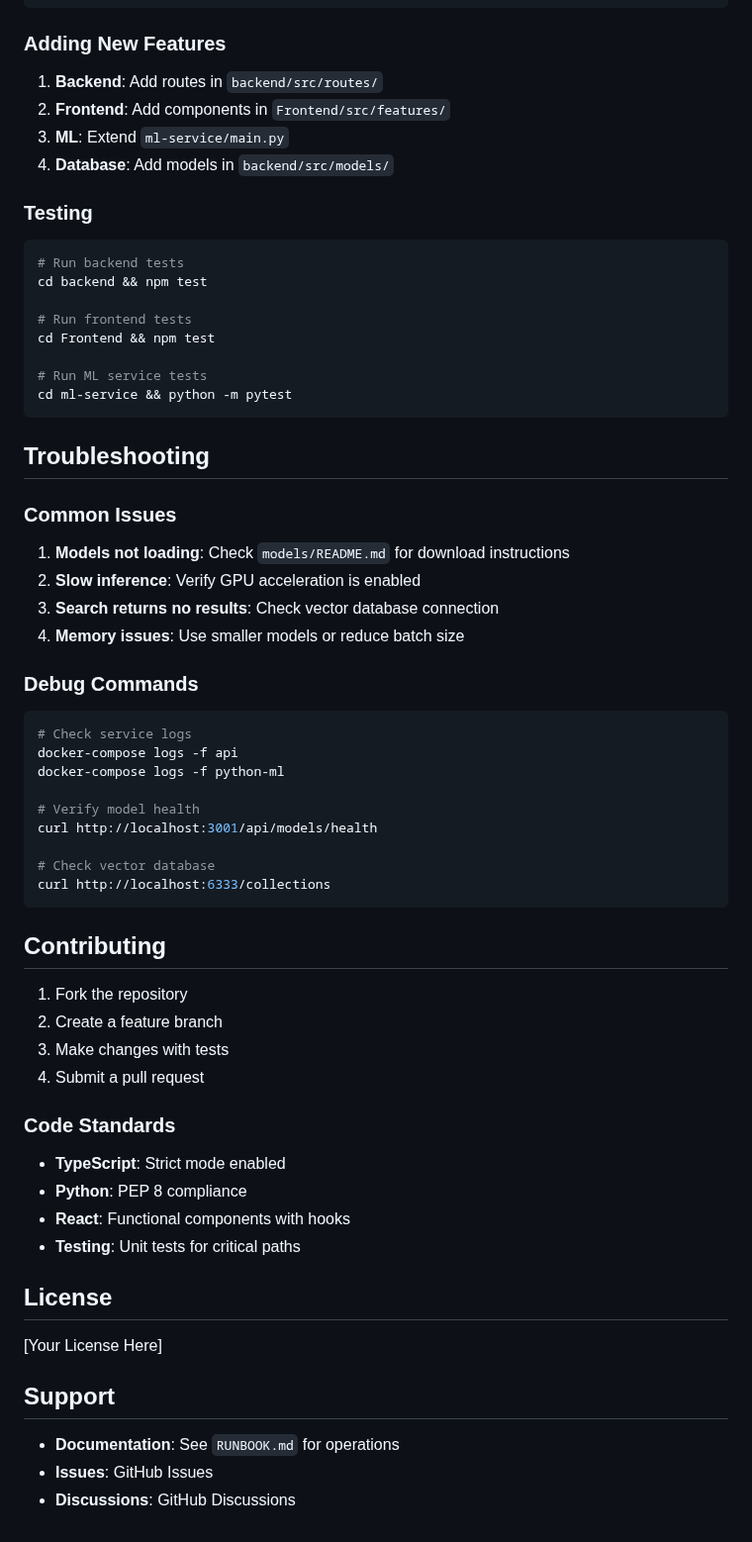
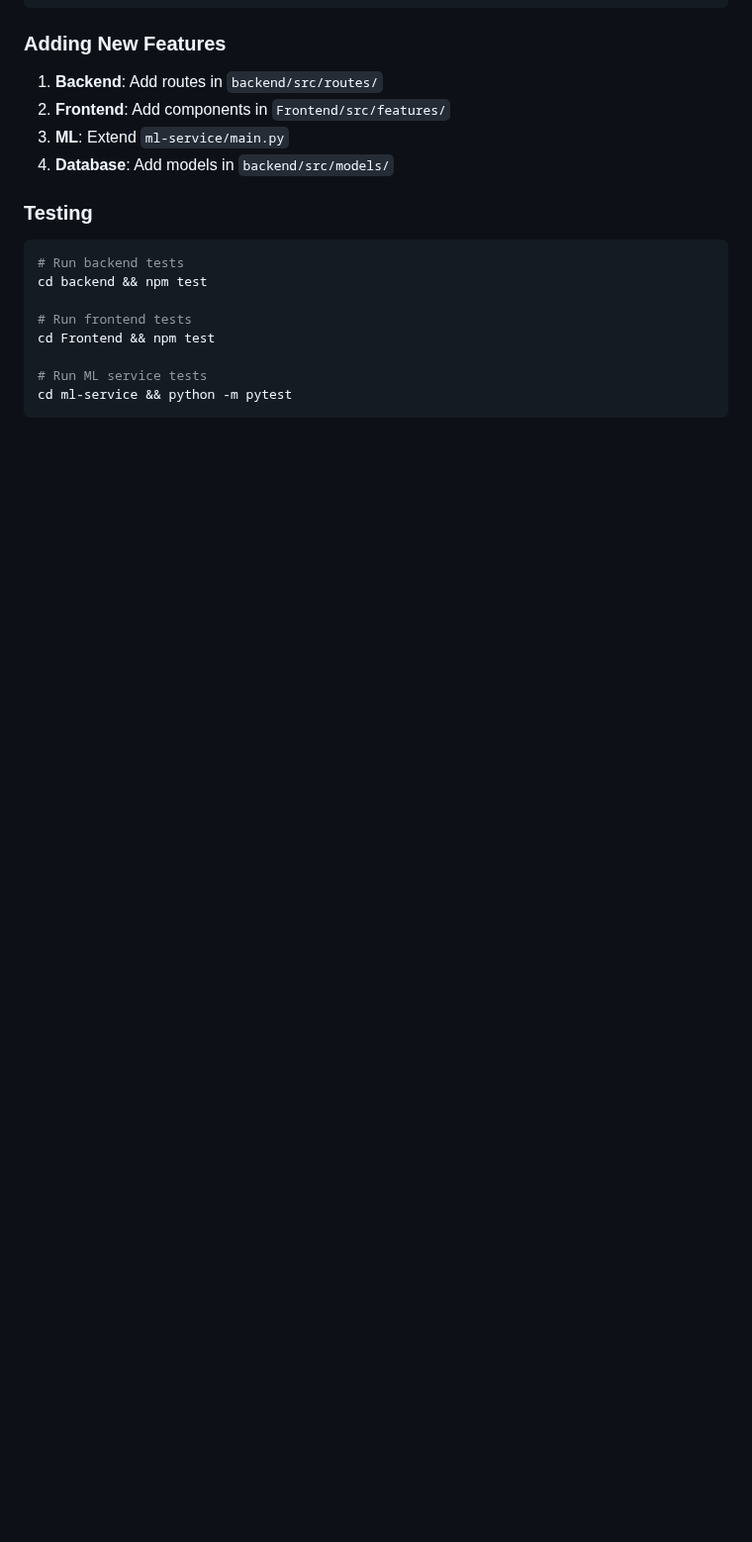
Before and after one commit to JasmithaTholeti/Samsung_Reflect, a Markdown page: README.md, the part around one of its changes. Shown at 99% size. GitHub-like rendering; blank space fills up the shorter version.

````diff
--- a/README.md
+++ b/README.md
@@ -263,47 +253,3 @@ cd Frontend && npm test
 # Run ML service tests
 cd ml-service && python -m pytest
 ```
-
-## Troubleshooting
-
-### Common Issues
-1. **Models not loading**: Check `models/README.md` for download instructions
-2. **Slow inference**: Verify GPU acceleration is enabled
-3. **Search returns no results**: Check vector database connection
-4. **Memory issues**: Use smaller models or reduce batch size
-
-### Debug Commands
-```bash
-# Check service logs
-docker-compose logs -f api
-docker-compose logs -f python-ml
-
-# Verify model health
-curl http://localhost:3001/api/models/health
-
-# Check vector database
-curl http://localhost:6333/collections
-```
-
-## Contributing
-
-1. Fork the repository
-2. Create a feature branch
-3. Make changes with tests
-4. Submit a pull request
-
-### Code Standards
-- **TypeScript**: Strict mode enabled
-- **Python**: PEP 8 compliance
-- **React**: Functional components with hooks
-- **Testing**: Unit tests for critical paths
-
-## License
-
-[Your License Here]
-
-## Support
-
-- **Documentation**: See `RUNBOOK.md` for operations
-- **Issues**: GitHub Issues
-- **Discussions**: GitHub Discussions
````
Also changed, not shown: other parts of README.md (+49 -59 lines).
